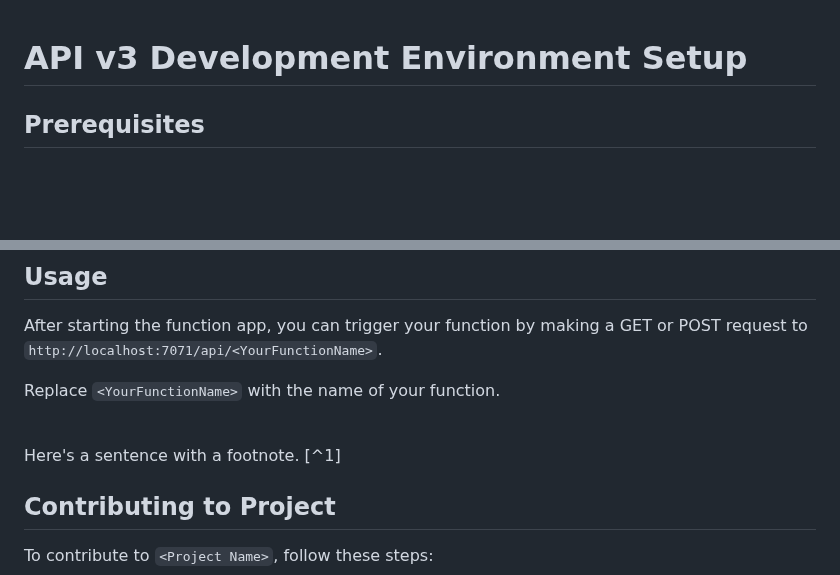
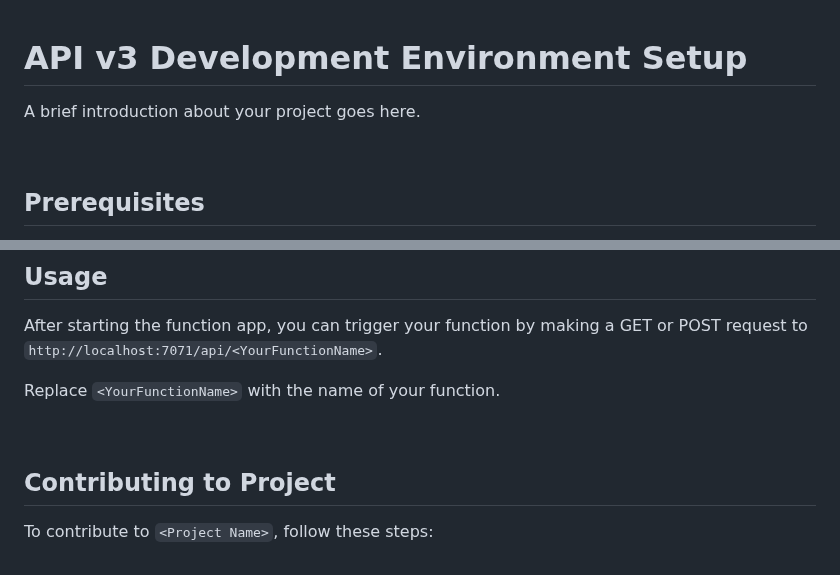
Before and after one commit to xmas7/food-lookup-demo-rails, a Markdown page: README.md, 2 parts joined by grey strips. Drawn GitHub-style; blank space fills up the shorter version.

```diff
--- a/README.md
+++ b/README.md
@@ -1,4 +1,8 @@
 # API v3 Development Environment Setup
+
+A brief introduction about your project goes here.
+
+<br/>
 
 ## Prerequisites
 
@@ -131,8 +135,6 @@ Replace `<YourFunctionName>` with the name of your function.
 
 <br/>
 
-Here's a sentence with a footnote. [^1]
-
 ## Contributing to Project
 
 To contribute to `<Project Name>`, follow these steps:
```
Also changed, not shown: other parts of README.md (+5 -5 lines).
